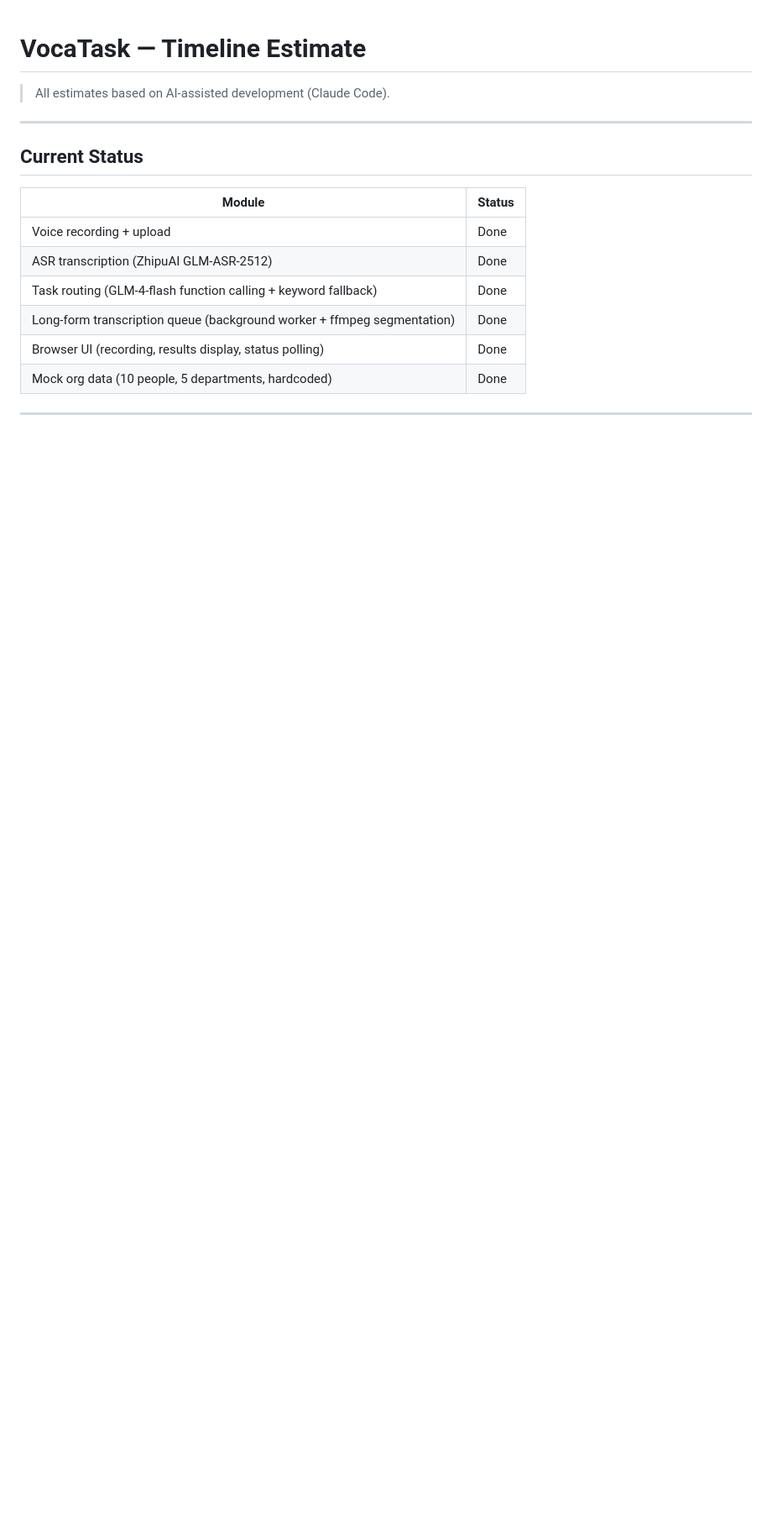
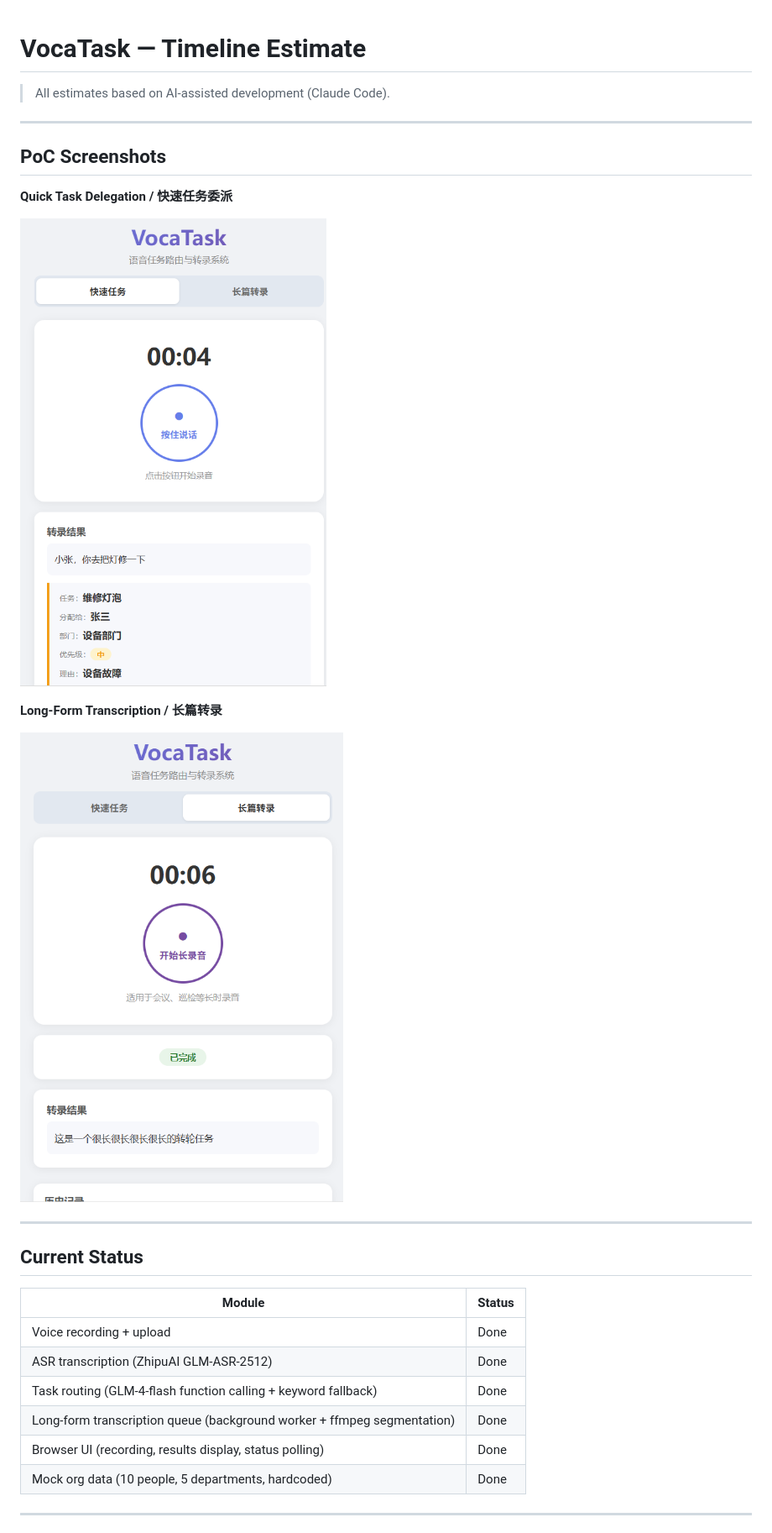
Before and after one commit to bethzyy/VocaTask, a Markdown page: TIMELINE.md, the part around the change. Shown at 84% size. GitHub-like rendering; pictures changed too: screenshots/long_transcription.png (added), screenshots/quick_task.png (added); blank space fills up the shorter version.

Commit message:
Add PoC screenshots to TIMELINE.md
Quick Task and Long-Form Transcription interface screenshots.

Co-Authored-By: Claude Opus 4.7 <noreply@anthropic.com>

```diff
--- a/TIMELINE.md
+++ b/TIMELINE.md
@@ -1,6 +1,18 @@
 # VocaTask — Timeline Estimate
 
 > All estimates based on AI-assisted development (Claude Code).
+
+---
+
+## PoC Screenshots
+
+**Quick Task Delegation / 快速任务委派**
+
+![Quick Task](screenshots/quick_task.png)
+
+**Long-Form Transcription / 长篇转录**
+
+![Long Transcription](screenshots/long_transcription.png)
 
 ---
 
```
